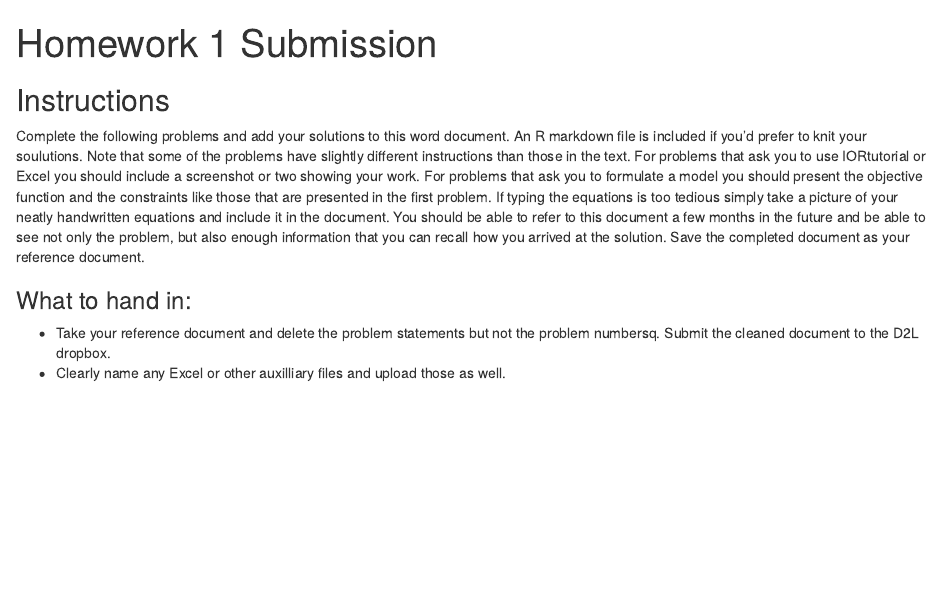
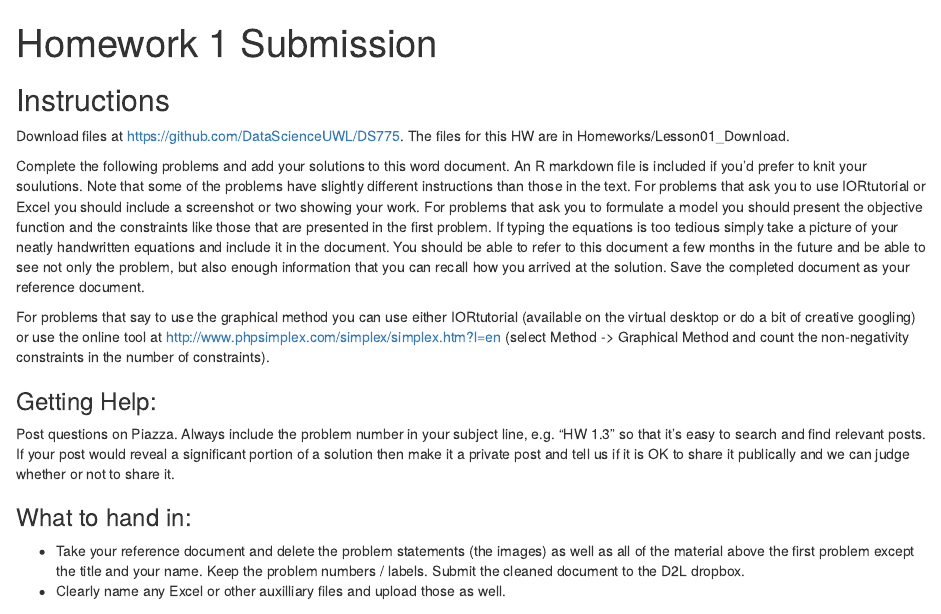
Before and after one commit to dickronez/DS775, an R Markdown document (Homeworks/Lesson01_Download/Homework01_Submission.rmd): the page in a window 1100 px wide, from its top. Rendered offline with R 4.5, knitr and Pandoc, with nearby package versions.

```diff
--- a/Homeworks/Lesson01_Download/Homework01_Submission.rmd
+++ b/Homeworks/Lesson01_Download/Homework01_Submission.rmd
@@ -13,16 +13,20 @@
 
 ## Instructions
 
+Download files at https://github.com/DataScienceUWL/DS775.  The files for this HW are in Homeworks/Lesson01_Download.
+
 Complete the following problems and add your solutions to this word document.  An R markdown file is included if you'd prefer to knit your soulutions. Note that some of the problems have slightly different instructions than those in the text.  For problems that ask you to use IORtutorial or Excel you should include a screenshot or two showing your work.  For problems that ask you to formulate a model you should present the objective function and the constraints like those that are presented in the first problem.  If typing the equations is too tedious simply take a picture of your neatly handwritten equations and include it in the document.  You should be able to refer to this document a few months in the future and be able to see not only the problem, but also enough information that you can recall how you arrived at the solution.  Save the completed document as your reference document.
 
-### What to hand in:
-
-* Take your reference document and delete the problem statements but not the problem numbersq.  Submit the cleaned document to the D2L dropbox.
-* Clearly name any Excel or other auxilliary files and upload those as well.
+For problems that say to use the graphical method you can use either IORtutorial (available on the virtual desktop or do a bit of creative googling) or use the online tool at http://www.phpsimplex.com/simplex/simplex.htm?l=en (select Method -> Graphical Method and count the non-negativity constraints in the number of constraints).
 
 ### Getting Help:
 
 Post questions on Piazza.  Always include the problem number in your subject line, e.g. "HW 1.3" so that it's easy to search and find relevant posts.  If your post would reveal a significant portion of a solution then make it a private post and tell us if it is OK to share it publically and we can judge whether or not to share it.
+
+### What to hand in:
+
+* Take your reference document and delete the problem statements (the images) as well as all of the material above the first problem except the title and your name.  Keep the problem numbers / labels.  Submit the cleaned document to the D2L dropbox.
+* Clearly name any Excel or other auxilliary files and upload those as well.
 
 ## HW 1.1 - Textbook 3.1-6
 
```
Also changed, not shown: Homeworks/Lesson01_Download/Homework01_Submission.html, Homeworks/Lesson01_Download/images/Problem 1.3.png, Homeworks/Lesson01_Download/images/Problem 1.8.png, 6 other files.
